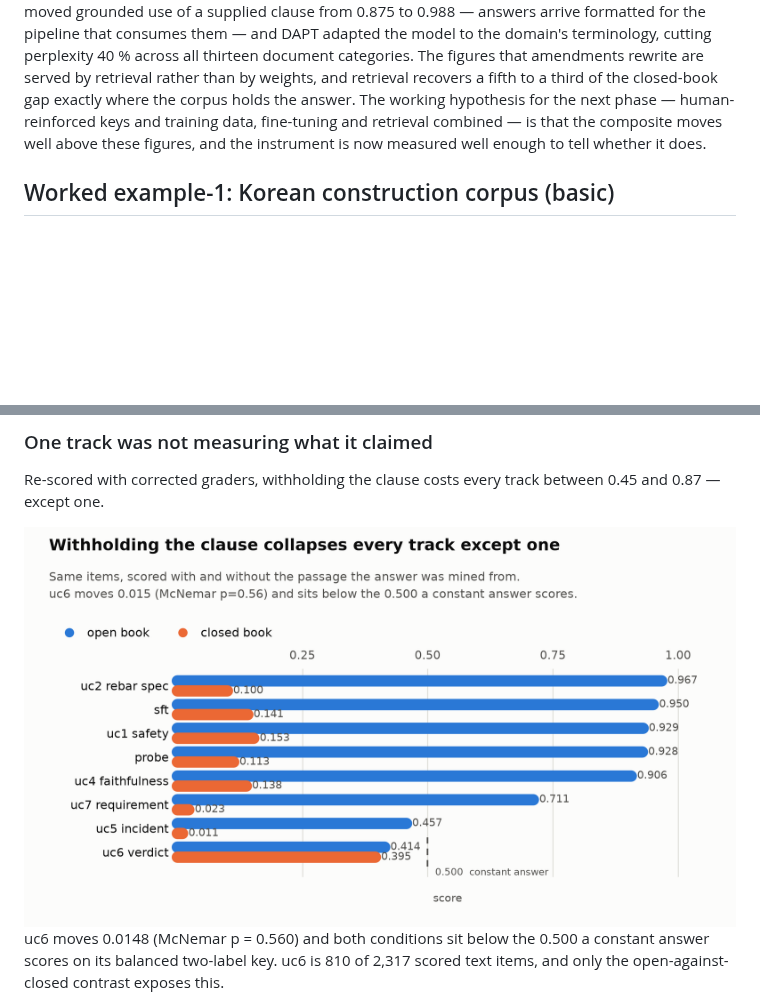
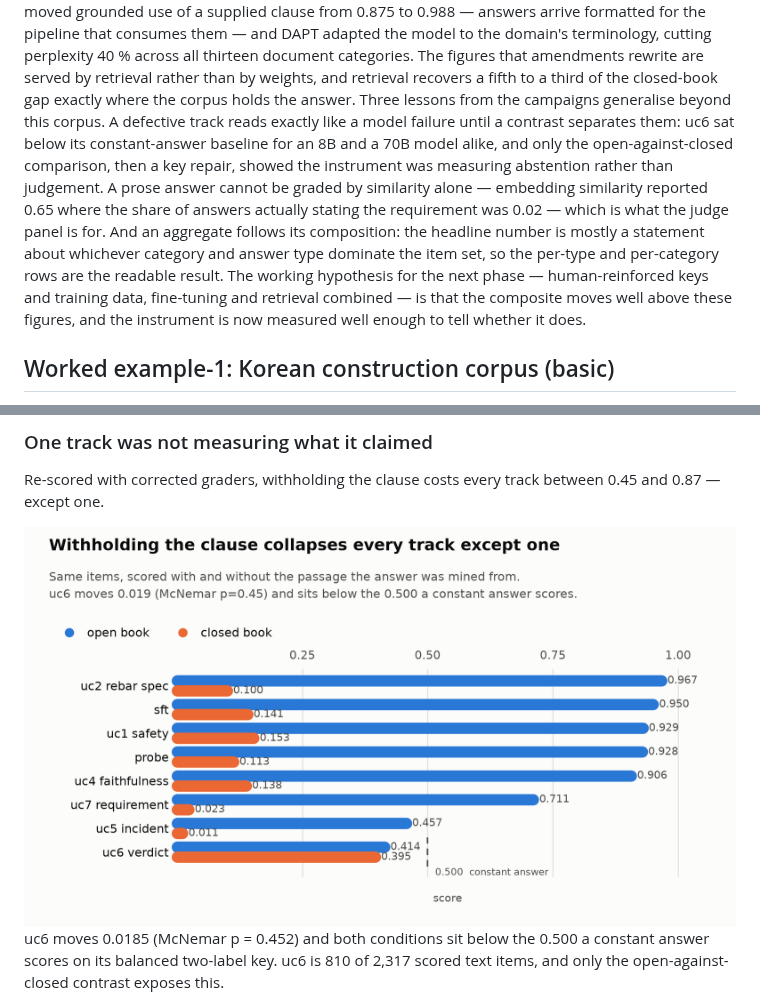
Before and after one commit to mac999/kcbench, a Markdown page: README.md, 2 parts joined by grey strips. Rendered like a GitHub page; pictures changed too: doc/open-vs-closed-v052-light.png; blank space fills up the shorter version.

Commit message:
pair the uc6 open-closed statistics consistently, and widen the preface
the comparison table quoted the regraded open run (0.4136) beside the delta
and McNemar computed against the pre-regrade run. re-paired against the same
grader's closed run: -0.0185, chi-squared 0.565, p=0.452 -- the conclusion is
unchanged, the difference is still noise and both sides sit under the 0.500
constant-answer baseline. chart subtitles follow.

the preface now carries the three lessons that generalise: a defective track
reads as a model failure until a contrast separates them; a prose answer
cannot be graded by similarity alone; an aggregate follows its composition.

```diff
--- a/README.md
+++ b/README.md
@@ -589,11 +589,21 @@ pipeline that consumes them — and DAPT adapted the model to the domain's
 terminology, cutting perplexity 40 % across all thirteen document categories.
 The figures that amendments rewrite are served by retrieval rather than by
 weights, and retrieval recovers a fifth to a third of the closed-book gap
-exactly where the corpus holds the answer. The working hypothesis for the
-next phase — human-reinforced
-keys and training data, fine-tuning and retrieval combined — is that the
-composite moves well above these figures, and the instrument is now measured
-well enough to tell whether it does.
+exactly where the corpus holds the answer. Three
+lessons from the campaigns generalise beyond this corpus. A defective track
+reads exactly like a model failure until a contrast separates them: uc6 sat
+below its constant-answer baseline for an 8B and a 70B model alike, and only
+the open-against-closed comparison, then a key repair, showed the instrument
+was measuring abstention rather than judgement. A prose answer cannot be
+graded by similarity alone — embedding similarity reported 0.65 where the
+share of answers actually stating the requirement was 0.02 — which is what
+the judge panel is for. And an aggregate follows its composition: the headline
+number is mostly a statement about whichever category and answer type
+dominate the item set, so the per-type and per-category rows are the readable
+result. The working hypothesis for the next phase — human-reinforced keys and
+training data, fine-tuning and retrieval combined — is that the composite
+moves well above these figures, and the instrument is now measured well
+enough to tell whether it does.
 
 ## Worked example-1: Korean construction corpus (basic)
 
@@ -802,6 +812,6 @@ between 0.45 and 0.87 — except one.
 </picture>
 
-uc6 moves 0.0148 (McNemar p = 0.560) and both conditions sit below the 0.500 a
+uc6 moves 0.0185 (McNemar p = 0.452) and both conditions sit below the 0.500 a
 constant answer scores on its balanced two-label key. uc6 is 810 of 2,317
 scored text items, and only the open-against-closed contrast exposes this.
 
```
Also changed, not shown: other parts of README.md (+1 -1 lines), doc/worked-example-2.md (+4 -5 lines), doc/open-vs-closed-v052-dark.png, 1 other file.
